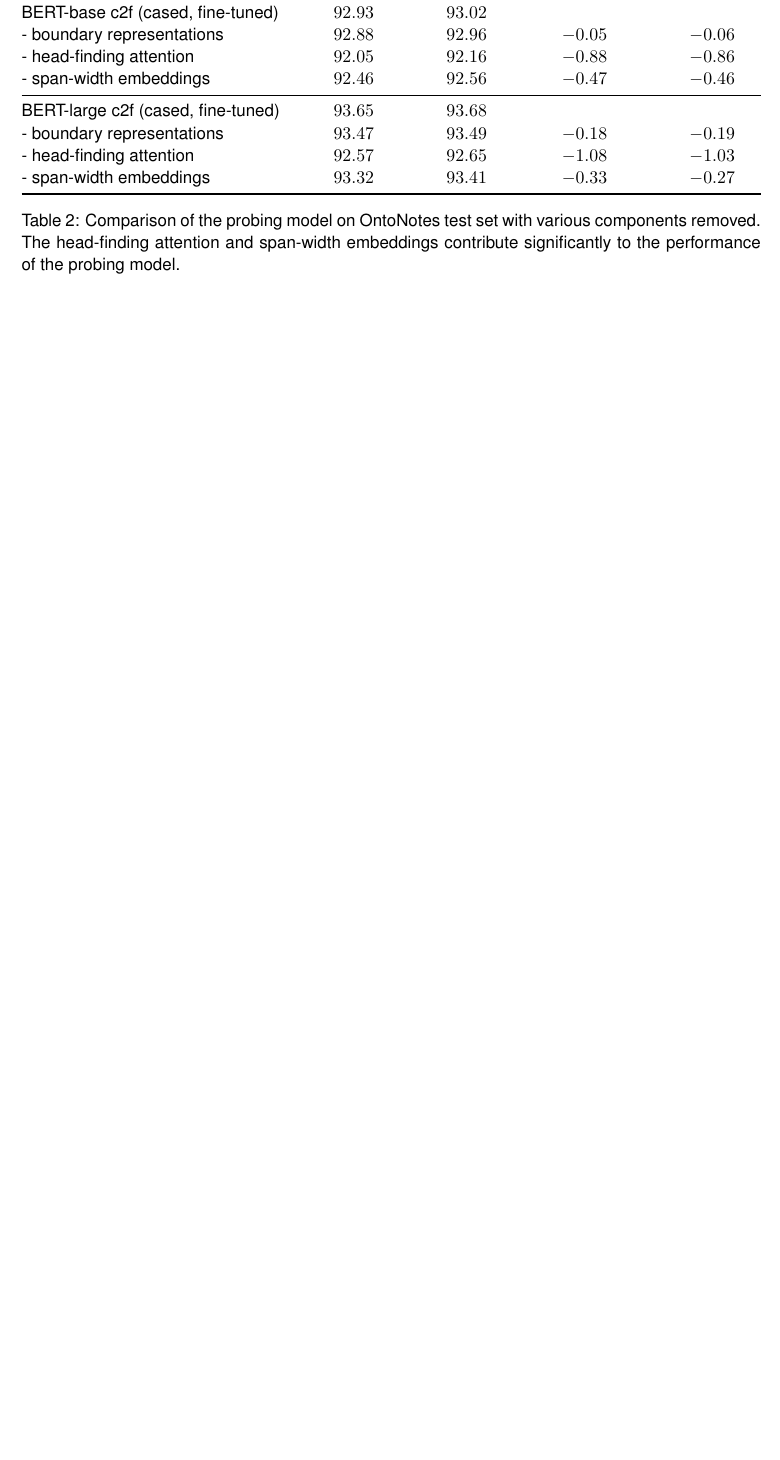
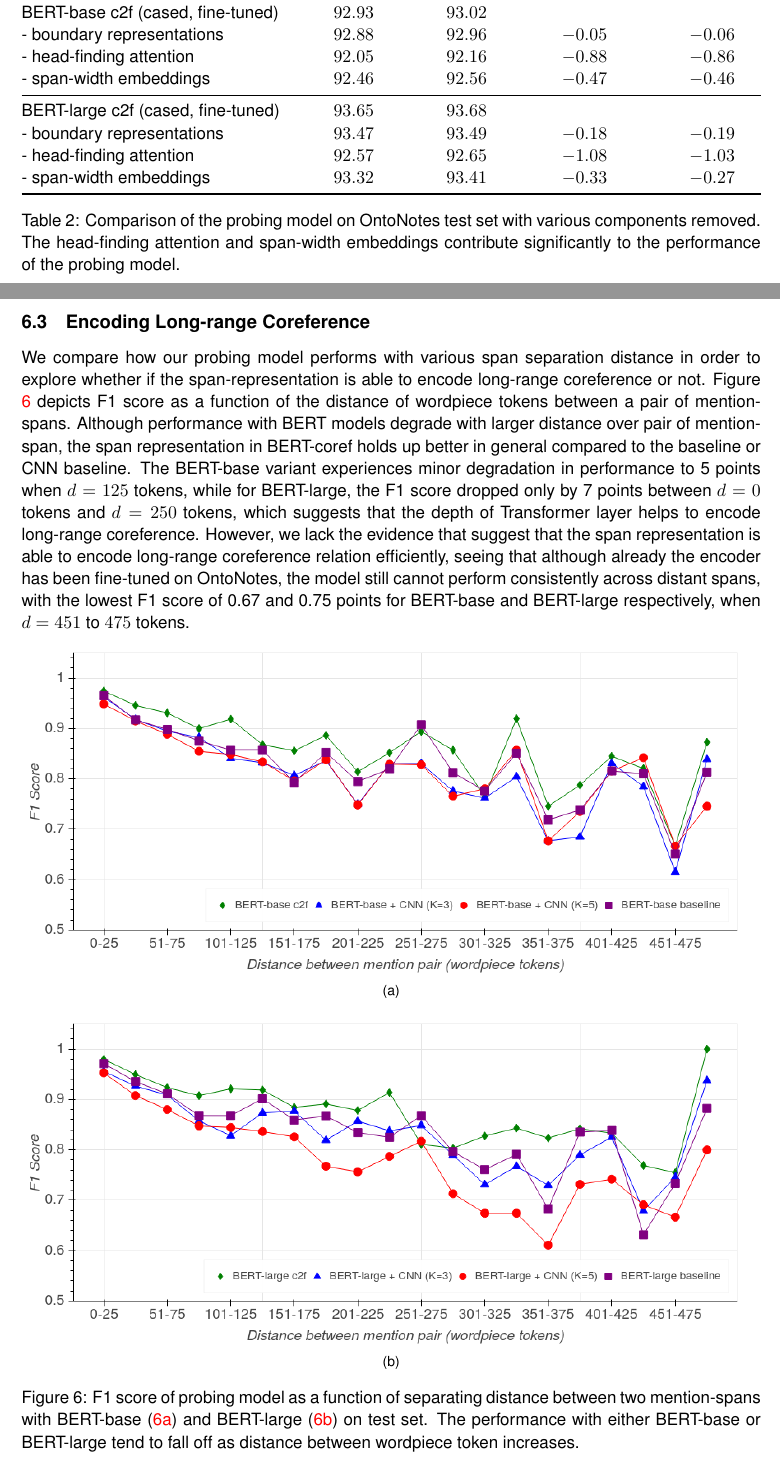
Before and after one commit to alyonavyshnevska/bert_for_coreference_resolution, a LaTeX document (reports/report.tex): part of page 10 of 13 before the commit and two parts of pages 10 and 11 of 14 after it, the two joined at a grey line, cut so that both start at the same text, the shorter picture padded with empty space. Compiled offline with pdfLaTeX.

Commit message:
updated notebook and figures, added result for long-range coreference

```diff
--- a/reports/report.tex
+++ b/reports/report.tex
@@ -15,6 +15,7 @@
 \usepackage{graphicx}
 \usepackage{amsmath}
 \usepackage{amssymb}
+\usepackage{subfig}
 \usepackage{booktabs, dcolumn, caption, bm}
 \newcolumntype{d}[1]{D{.}{.}{#1}} % "decimal" column type
 \renewcommand{\ast}{{}^{\textstyle *}} % for raised "asterisks"
@@ -367,7 +368,15 @@ BERT-large c2f (cased, fine-tuned)    & 93.65 & 93.68 \\
 \label{table:ablation}
 \end{table}
 
+\subsection{Encoding Long-range Coreference}
 
+We compare how our probing model performs with various span separation distance in order to explore whether if the span-representation is able to encode long-range coreference or not. Figure \ref{fig:longrange_result} depicts F1 score as a function of the distance of wordpiece tokens between a pair of mention-spans. Although performance with BERT models degrade with larger distance over pair of mention-span, the span representation in BERT-coref holds up better in general compared to the baseline or CNN baseline. The BERT-base variant experiences minor degradation in performance to 5 points when $d=125$ tokens, while for BERT-large, the F1 score dropped only by 7 points between $d=0$ tokens and $d=250$ tokens, which suggests that the depth of Transformer layer helps to encode long-range coreference. However, we lack the evidence that suggest that the span representation is able to encode long-range coreference relation efficiently, seeing that although already the encoder has been fine-tuned on OntoNotes, the model still cannot perform consistently across distant spans, with the lowest F1 score of 0.67 and 0.75 points for BERT-base and BERT-large respectively, when $d=451$ to $475$ tokens.
+\begin{figure}[ht]
+\subfloat[]{\label{subfig:bertbase}\includegraphics[clip, width=\textwidth]{long_range_bert_base}} \\
+\subfloat[]{\label{subfig:bertlarge}\includegraphics[clip, width=\textwidth]{long_range_bert_large}}
+  \caption{F1 score of probing model as a function of separating distance between two mention-spans with BERT-base (\ref{subfig:bertbase}) and BERT-large (\ref{subfig:bertlarge}) on test set. The performance with either BERT-base or BERT-large tend to fall off as distance between wordpiece token increases.}
+  \label{fig:longrange_result}
+\end{figure}
 
 \section{Discussion}
 
```
Also changed, not shown: reports/figures/long_range_bert_base.png, reports/figures/long_range_bert_large.png, reports/report.pdf, 1 other file.
